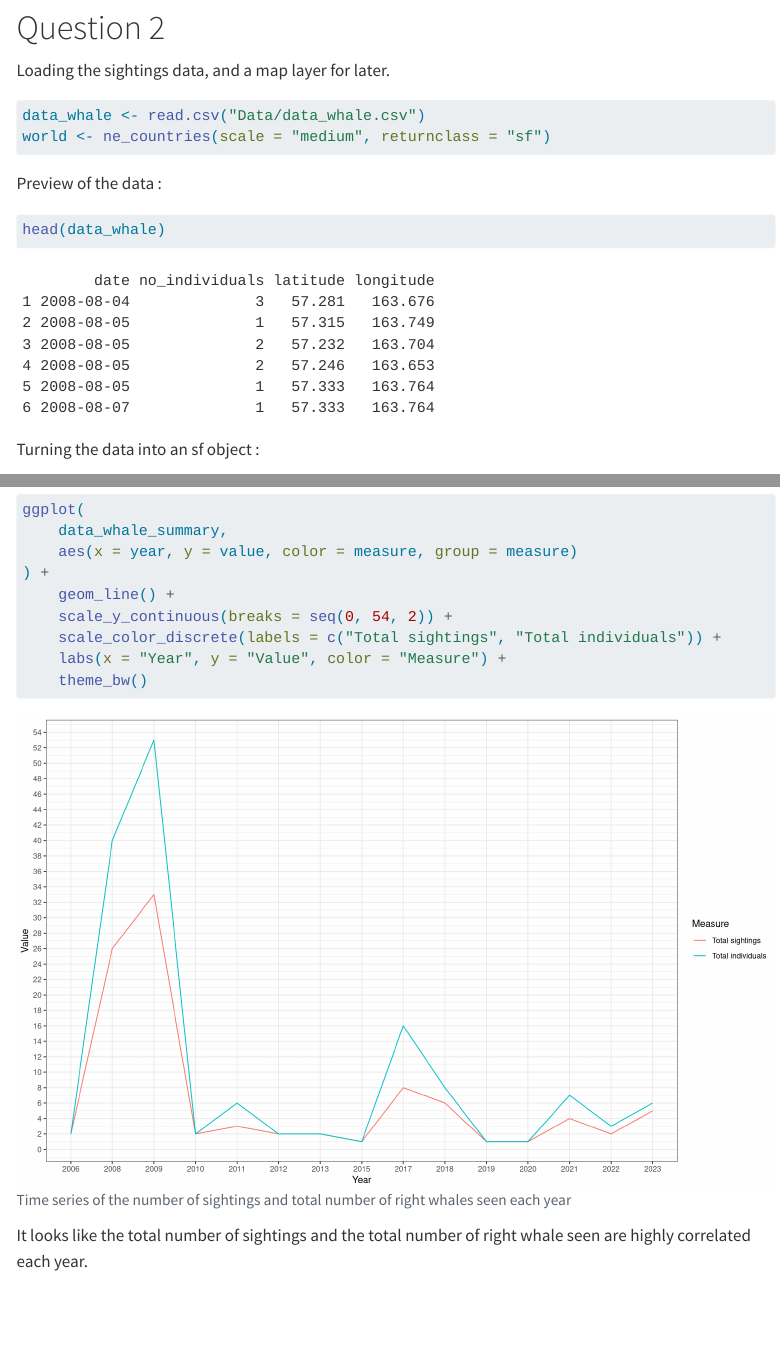
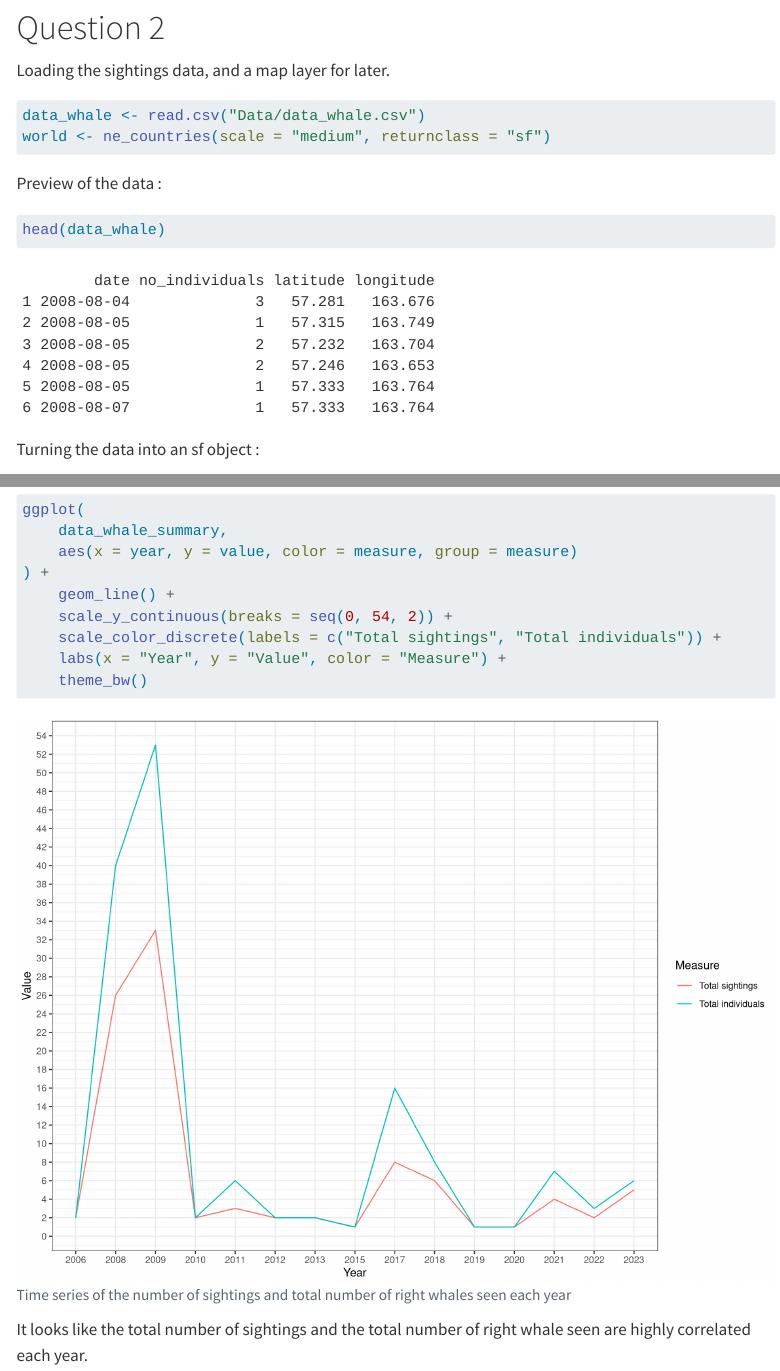
Before and after one commit to lbProg/Megafauna-Exam-1, a Quarto document (part1A.qmd): the page in a window 1100 px wide, from 560 px down, and a second part further down, joined at a grey line. Rendered offline with R 4.5, knitr and Pandoc in place of Quarto, with nearby package versions; some code elsewhere in the file could not run offline; menus at the side of the page are left out; long lines of code are wrapped.

Commit message:
Reduced figure size

```diff
--- a/part1A.qmd
+++ b/part1A.qmd
@@ -8,7 +8,7 @@ knitr:
     opts_chunk:
         message: false
 format: html
-fig-width: 12
+fig-width: 10
 fig-height: 7.5
 lightbox: true
 toc: true
```
